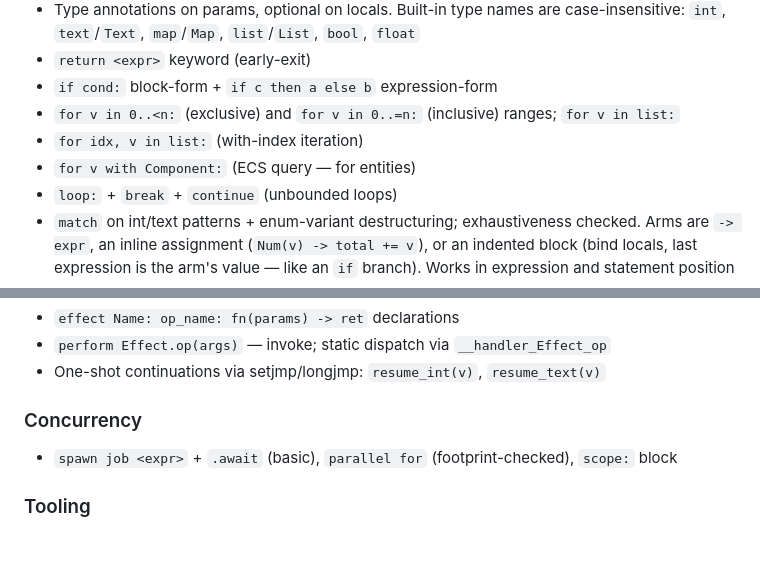
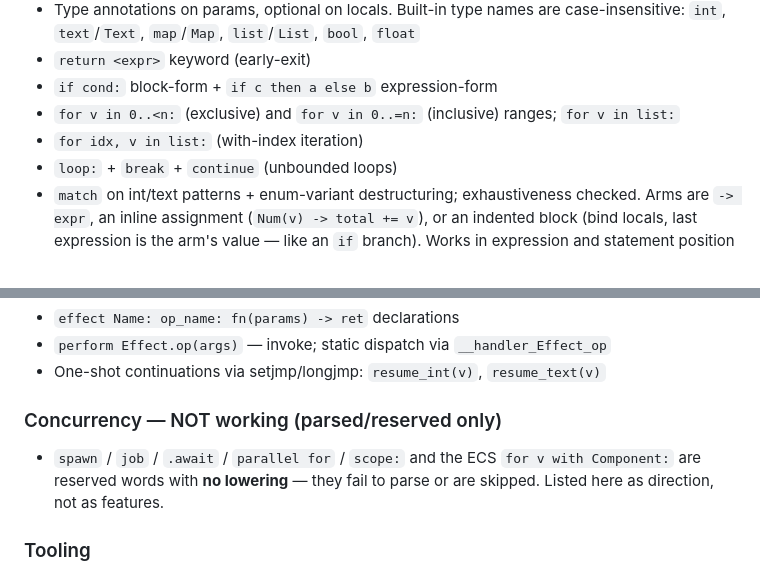
Before and after one commit to Lone-Lodge/orion, a Markdown page: orion/docs/language_status.md, 2 parts joined by grey strips. Rendered like a GitHub page; blank space fills up the shorter version.

```diff
--- a/orion/docs/language_status.md
+++ b/orion/docs/language_status.md
@@ -13,7 +13,6 @@
 - `if cond:` block-form + `if c then a else b` expression-form
 - `for v in 0..<n:` (exclusive) and `for v in 0..=n:` (inclusive) ranges; `for v in list:`
 - `for idx, v in list:` (with-index iteration)
-- `for v with Component:` (ECS query — for entities)
 - `loop:` + `break` + `continue` (unbounded loops)
 - `match` on int/text patterns + enum-variant destructuring; exhaustiveness
   checked. Arms are `-> expr`, an inline assignment (`Num(v) -> total += v`),
@@ -64,8 +63,10 @@
 - `perform Effect.op(args)` — invoke; static dispatch via `__handler_Effect_op`
 - One-shot continuations via setjmp/longjmp: `resume_int(v)`, `resume_text(v)`
 
-### Concurrency
-- `spawn job <expr>` + `.await` (basic), `parallel for` (footprint-checked), `scope:` block
+### Concurrency — NOT working (parsed/reserved only)
+- `spawn` / `job` / `.await` / `parallel for` / `scope:` and the ECS `for v
+  with Component:` are reserved words with **no lowering** — they fail to
+  parse or are skipped. Listed here as direction, not as features.
 
 ### Tooling
 - Self-hosting: `orion.exe` compiles its own bundle (fixpoint: stage1 == stage2)
```
Also changed, not shown: orion/docs/syntax.md (+14 -17 lines).
